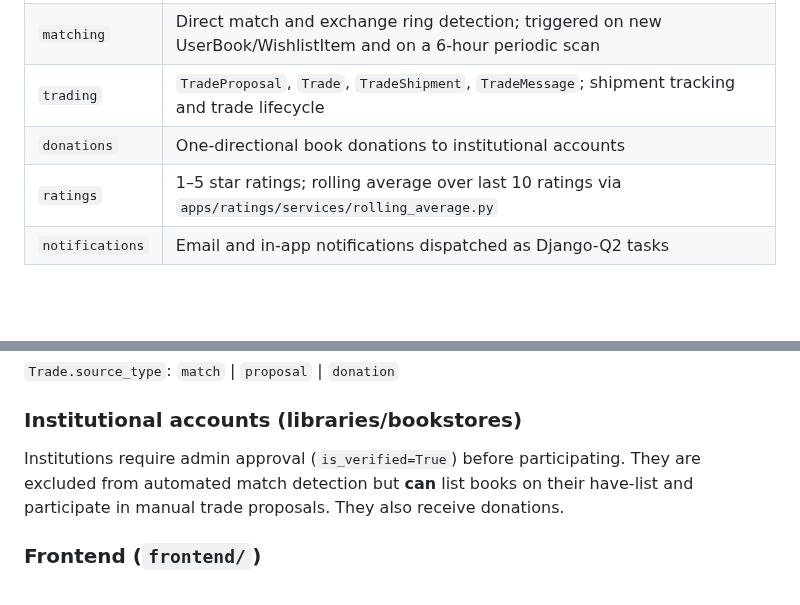
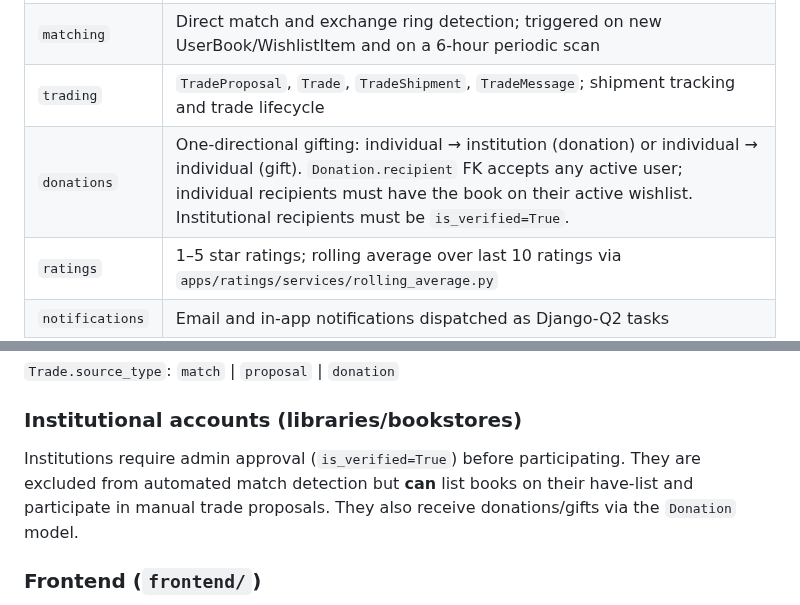
Before and after one commit to drbartucz/bookforbook, a Markdown page: CLAUDE.md, 2 parts joined by grey strips. GitHub-like rendering; blank space fills up the shorter version.

```diff
--- a/CLAUDE.md
+++ b/CLAUDE.md
@@ -72,7 +72,7 @@ Background tasks are defined in `tasks.py` per app and dispatched via `django_q.
 | `inventory` | `UserBook` (have-list) and `WishlistItem` (want-list) |
 | `matching` | Direct match and exchange ring detection; triggered on new UserBook/WishlistItem and on a 6-hour periodic scan |
 | `trading` | `TradeProposal`, `Trade`, `TradeShipment`, `TradeMessage`; shipment tracking and trade lifecycle |
-| `donations` | One-directional book donations to institutional accounts |
+| `donations` | One-directional gifting: individual → institution (donation) or individual → individual (gift). `Donation.recipient` FK accepts any active user; individual recipients must have the book on their active wishlist. Institutional recipients must be `is_verified=True`. |
 | `ratings` | 1–5 star ratings; rolling average over last 10 ratings via `apps/ratings/services/rolling_average.py` |
 | `notifications` | Email and in-app notifications dispatched as Django-Q2 tasks |
 | `messaging` | Structured trade messages (not free-form chat) |
@@ -116,7 +116,7 @@ Trade confirmed → 3-week auto-close timer starts
 
 ### Institutional accounts (libraries/bookstores)
 
-Institutions require admin approval (`is_verified=True`) before participating. They are excluded from automated match detection but **can** list books on their have-list and participate in manual trade proposals. They also receive donations.
+Institutions require admin approval (`is_verified=True`) before participating. They are excluded from automated match detection but **can** list books on their have-list and participate in manual trade proposals. They also receive donations/gifts via the `Donation` model.
 
 ### Frontend (`frontend/`)
 
```
Also changed, not shown: ARCHITECTURE.md (+5 -4 lines), README.md (+23 -3 lines).
